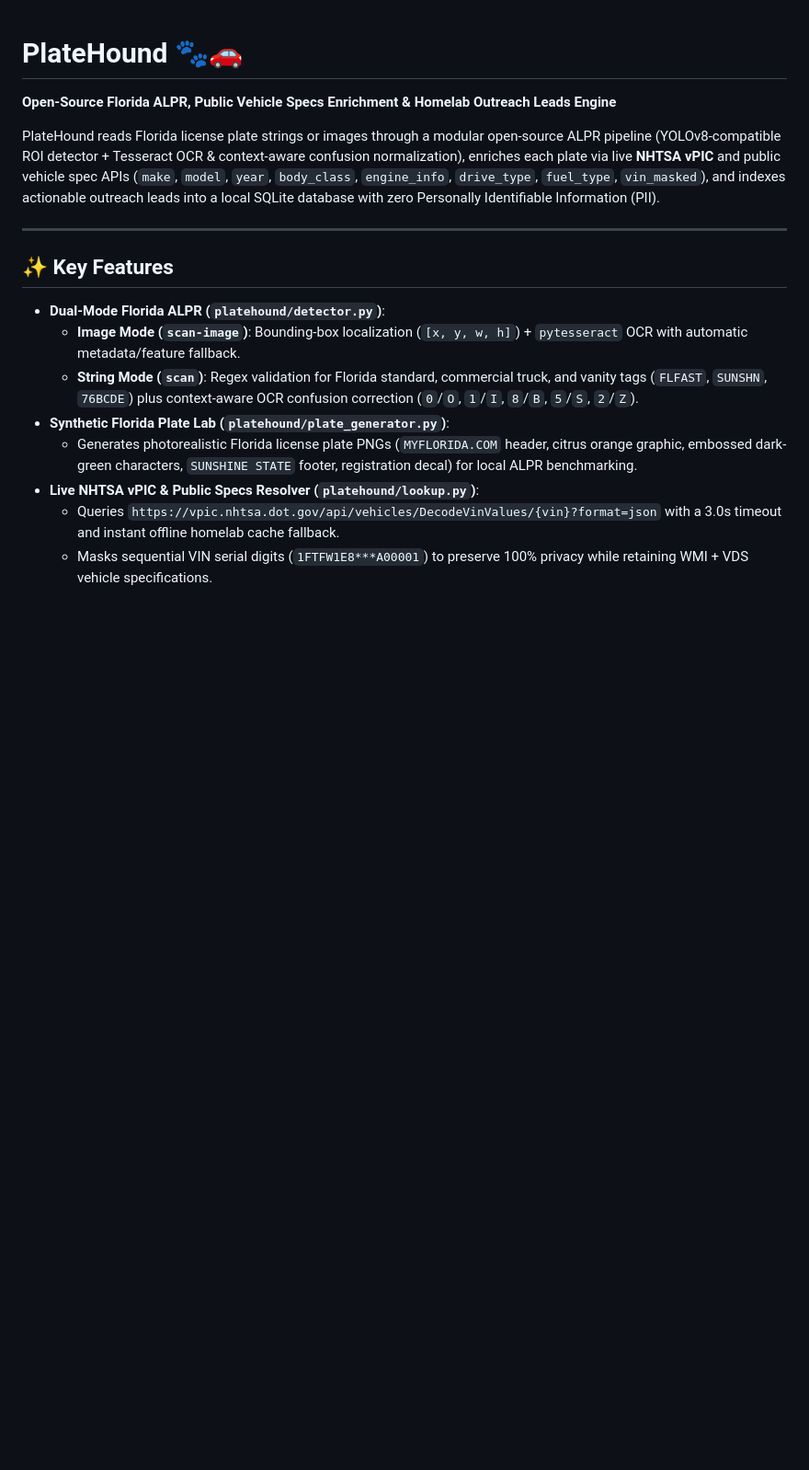
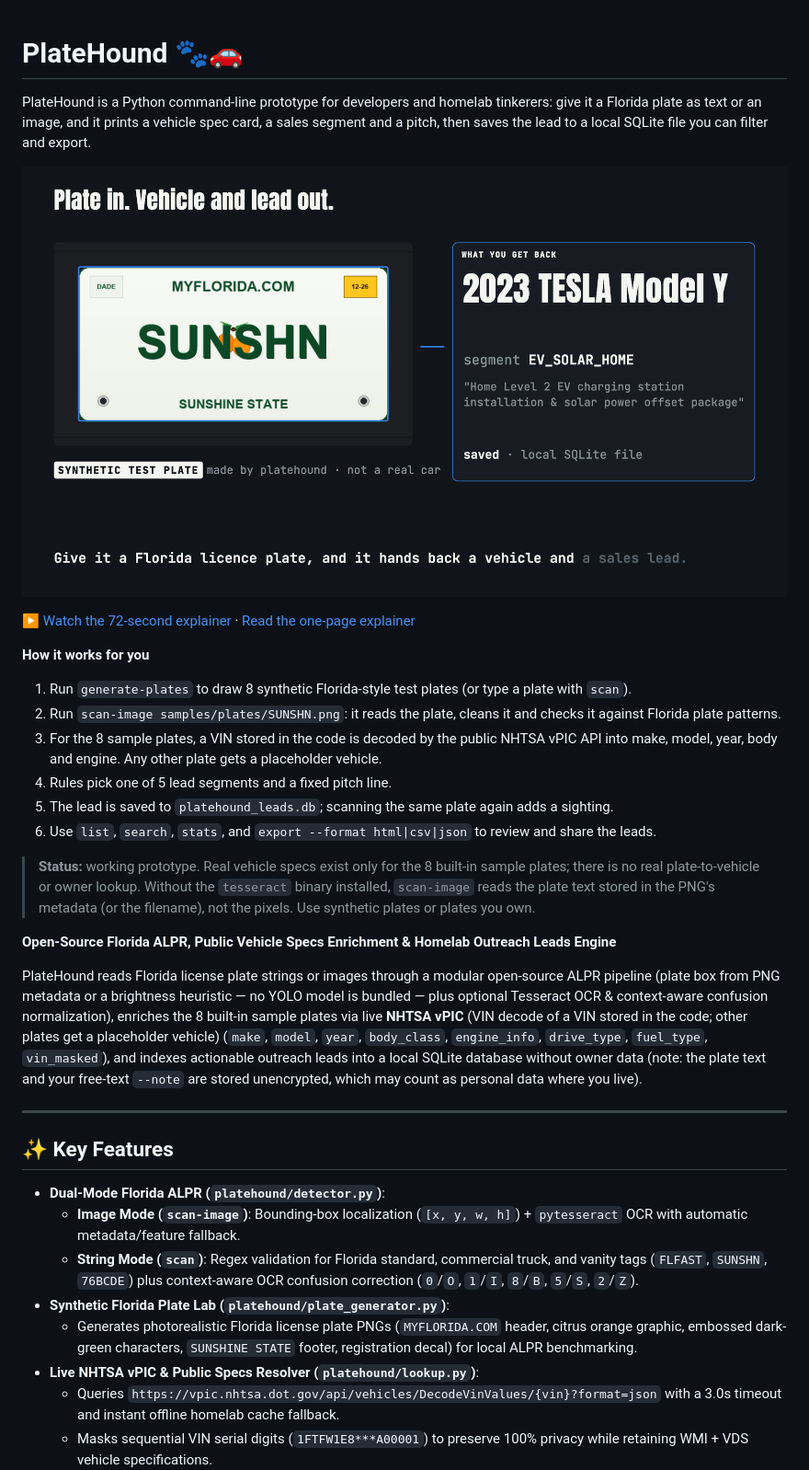
Before and after one commit to NoJuanNobody/platehound, a Markdown page: README.md, the part around the change. Shown at 92% size. Drawn GitHub-style; pictures changed too: docs/explainer/poster.png (added); blank space fills up the shorter version.

Commit message:
docs: explainer page + video for platehound
Add a one-page user-experience explainer (docs/explainer/index.html), a
72-second narrated explainer video with poster, and a plain-language README
top section. Correct README claims about a YOLOv8 detector, live vPIC
enrichment of every plate, and "zero PII".

Co-Authored-By: Claude Opus 5.5 <noreply@anthropic.com>

```diff
--- a/README.md
+++ b/README.md
@@ -1,8 +1,25 @@
 # PlateHound 🐾🚗
+
+PlateHound is a Python command-line prototype for developers and homelab tinkerers: give it a Florida plate as text or an image, and it prints a vehicle spec card, a sales segment and a pitch, then saves the lead to a local SQLite file you can filter and export.
+
+[![PlateHound explainer video](docs/explainer/poster.png)](https://nojuannobody.github.io/platehound/explainer/explainer.mp4)
+
+[▶ Watch the 72-second explainer](https://nojuannobody.github.io/platehound/explainer/explainer.mp4) · [Read the one-page explainer](https://nojuannobody.github.io/platehound/explainer/)
+
+**How it works for you**
+
+1. Run `generate-plates` to draw 8 synthetic Florida-style test plates (or type a plate with `scan`).
+2. Run `scan-image samples/plates/SUNSHN.png`: it reads the plate, cleans it and checks it against Florida plate patterns.
+3. For the 8 sample plates, a VIN stored in the code is decoded by the public NHTSA vPIC API into make, model, year, body and engine. Any other plate gets a placeholder vehicle.
+4. Rules pick one of 5 lead segments and a fixed pitch line.
+5. The lead is saved to `platehound_leads.db`; scanning the same plate again adds a sighting.
+6. Use `list`, `search`, `stats`, and `export --format html|csv|json` to review and share the leads.
+
+> **Status:** working prototype. Real vehicle specs exist only for the 8 built-in sample plates; there is no real plate-to-vehicle or owner lookup. Without the `tesseract` binary installed, `scan-image` reads the plate text stored in the PNG's metadata (or the filename), not the pixels. Use synthetic plates or plates you own.
 
 **Open-Source Florida ALPR, Public Vehicle Specs Enrichment & Homelab Outreach Leads Engine**
 
-PlateHound reads Florida license plate strings or images through a modular open-source ALPR pipeline (YOLOv8-compatible ROI detector + Tesseract OCR & context-aware confusion normalization), enriches each plate via live **NHTSA vPIC** and public vehicle spec APIs (`make`, `model`, `year`, `body_class`, `engine_info`, `drive_type`, `fuel_type`, `vin_masked`), and indexes actionable outreach leads into a local SQLite database with zero Personally Identifiable Information (PII).
+PlateHound reads Florida license plate strings or images through a modular open-source ALPR pipeline (plate box from PNG metadata or a brightness heuristic — no YOLO model is bundled — plus optional Tesseract OCR & context-aware confusion normalization), enriches the 8 built-in sample plates via live **NHTSA vPIC** (VIN decode of a VIN stored in the code; other plates get a placeholder vehicle) (`make`, `model`, `year`, `body_class`, `engine_info`, `drive_type`, `fuel_type`, `vin_masked`), and indexes actionable outreach leads into a local SQLite database without owner data (note: the plate text and your free-text `--note` are stored unencrypted, which may count as personal data where you live).
 
 ---
 
```
Also changed, not shown: 3 other files.
